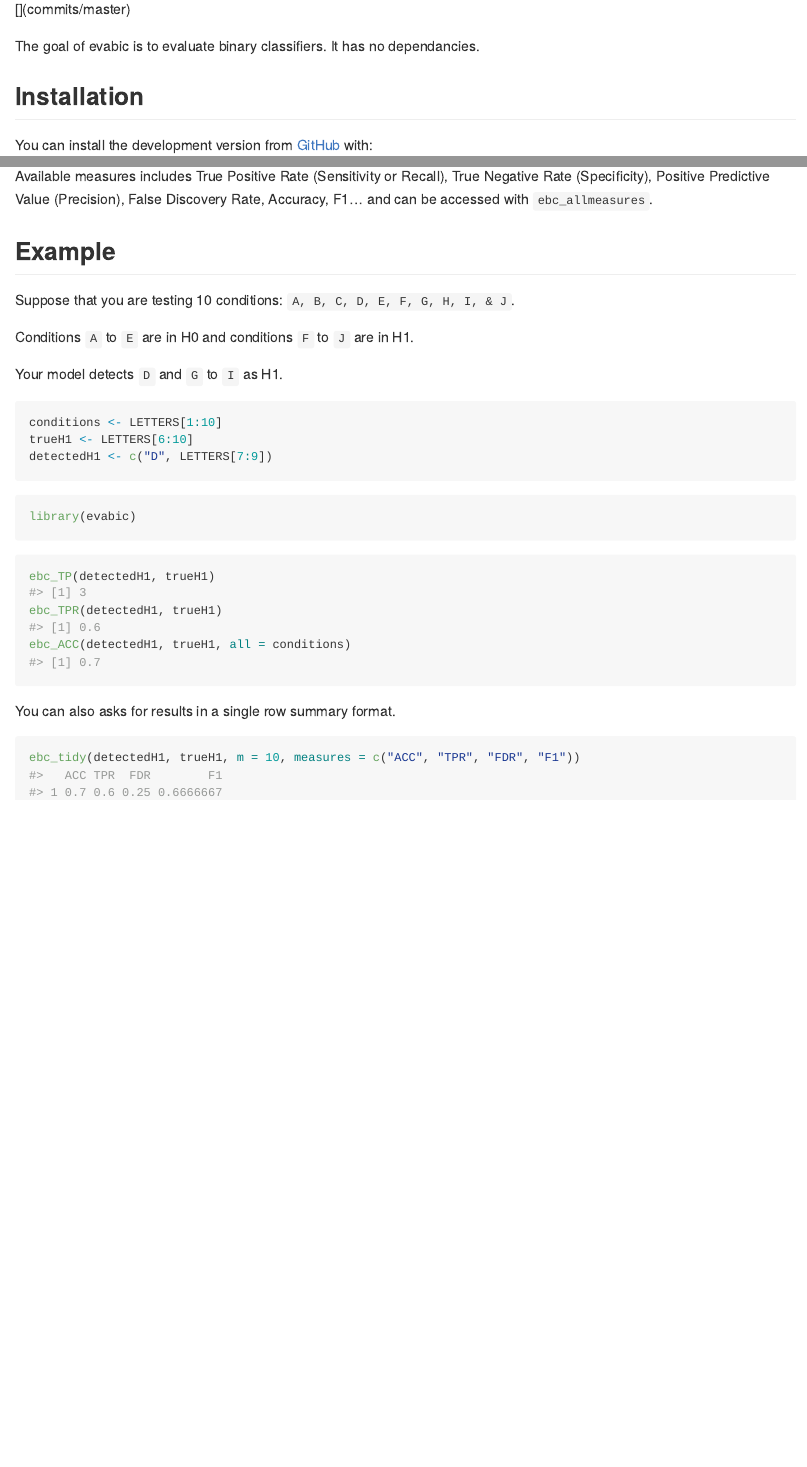
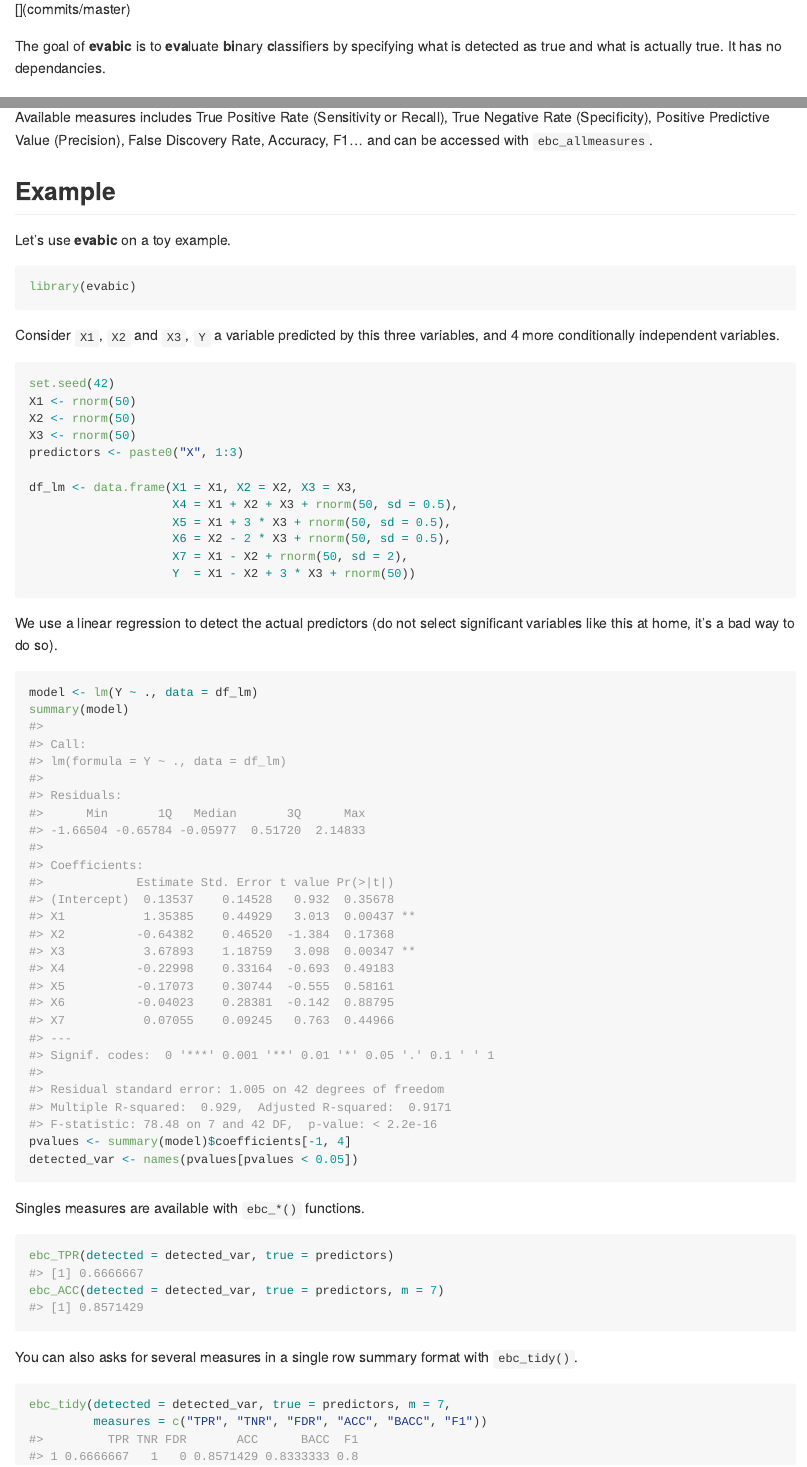
Before and after one commit to abichat/evabic, an R Markdown document (README.Rmd): the page in a window 1100 px wide, from 190 px down, and a second part further down, joined at a grey line. Rendered offline with R 4.5, knitr and Pandoc, with nearby package versions; some code elsewhere in the file could not run offline; badge pictures from the web are left out.

Commit message:
Example in readme

````diff
--- a/README.Rmd
+++ b/README.Rmd
@@ -30,7 +31,7 @@ version <- gsub('-', '.', version)
 [![Last-changedate](https://img.shields.io/badge/last%20change-`r gsub('-', '--', Sys.Date())`-yellowgreen.svg)](/commits/master)
 <!-- badges: end -->
 
-The goal of evabic is to evaluate binary classifiers. It has no dependancies.
+The goal of **evabic** is to **eva**luate **bi**nary **c**lassifiers by specifying what is detected as true and what is actually true. It has no dependancies.
 
 ## Installation
 
@@ -48,37 +49,50 @@ __evabic__ provides `r length(evabic::ebc_allmeasures)` handy functions to compu
 Available measures includes True Positive Rate (Sensitivity or Recall), True Negative Rate (Specificity), Positive Predictive Value (Precision), False Discovery Rate, Accuracy, F1... and can be accessed with `ebc_allmeasures`.
 
 
-
-
 ## Example
 
-Suppose that you are testing 10 conditions: `A, B, C, D, E, F, G, H, I, & J`.
+Let's use **evabic** on a toy example.
 
-Conditions `A` to `E` are in H0 and conditions `F` to `J` are in H1.
-
-Your model detects `D` and `G` to `I` as H1.
-
-```{r}
-conditions <- LETTERS[1:10]
-trueH1 <- LETTERS[6:10]
-detectedH1 <- c("D", LETTERS[7:9])
-```
-
-```{r example}
+```{r package}
 library(evabic)
 ```
 
+Consider `X1`, `X2` and `X3`, `Y` a variable predicted by this three variables, and 4 more conditionally independent variables.
 
+```{r data}
+set.seed(42)
+X1 <- rnorm(50)
+X2 <- rnorm(50)
+X3 <- rnorm(50)
+predictors <- paste0("X", 1:3)
 
-
-```{r}
-ebc_TP(detectedH1, trueH1)
-ebc_TPR(detectedH1, trueH1)
-ebc_ACC(detectedH1, trueH1, all = conditions)
+df_lm <- data.frame(X1 = X1, X2 = X2, X3 = X3,
+                    X4 = X1 + X2 + X3 + rnorm(50, sd = 0.5),
+                    X5 = X1 + 3 * X3 + rnorm(50, sd = 0.5),
+                    X6 = X2 - 2 * X3 + rnorm(50, sd = 0.5),
+                    X7 = X1 - X2 + rnorm(50, sd = 2),
+                    Y  = X1 - X2 + 3 * X3 + rnorm(50))
 ```
 
-You can also asks for results in a single row summary format.
+We use a linear regression to detect the actual predictors (do not select significant variables like this at home, it's a bad way to do so).
 
-```{r}
-ebc_tidy(detectedH1, trueH1, m = 10, measures = c("ACC", "TPR", "FDR", "F1"))
+```{r model}
+model <- lm(Y ~ ., data = df_lm)
+summary(model)
+pvalues <- summary(model)$coefficients[-1, 4]
+detected_var <- names(pvalues[pvalues < 0.05])
 ```
+
+Singles measures are available with `ebc_*()` functions.
+
+```{r measures}
+ebc_TPR(detected = detected_var, true = predictors)
+ebc_ACC(detected = detected_var, true = predictors, m = 7)
+```
+
+You can also asks for several measures in a single row summary format with `ebc_tidy()`.
+
+```{r tidy}
+ebc_tidy(detected = detected_var, true = predictors, m = 7,
+         measures = c("TPR", "TNR", "FDR", "ACC", "BACC", "F1"))
+```
````
Also changed, not shown: README.md, README.Rmd (5 more changed lines), 1 other file.
